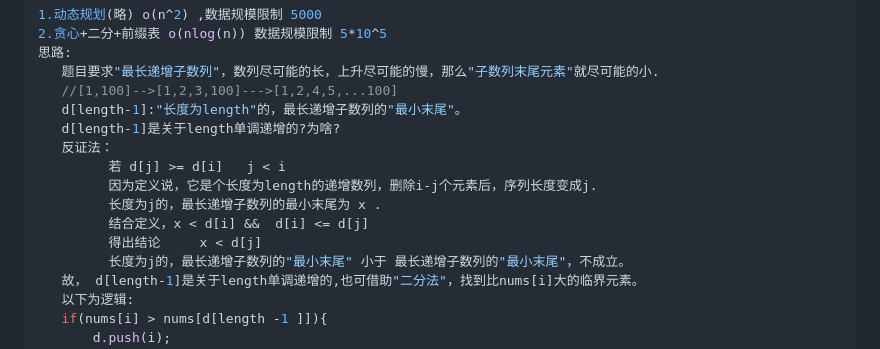
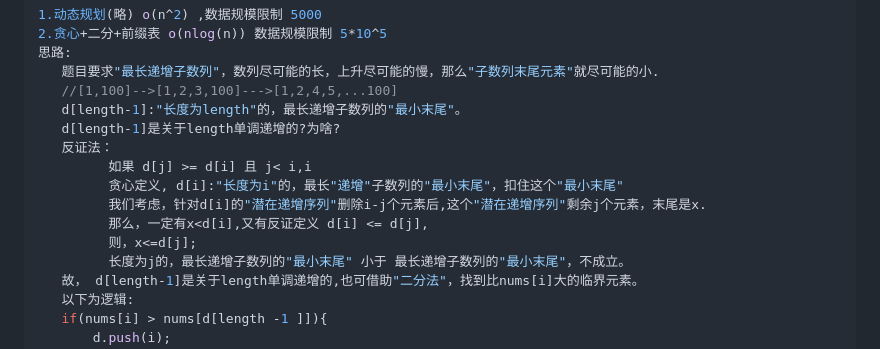
Before and after one commit to DengDengDengF/Algorithm-Summarize, a Markdown page: 贪心.md, the part around the change. Rendered like a GitHub page.

Commit message:
贪心定义

```diff
--- a/贪心.md
+++ b/贪心.md
@@ -19,11 +19,11 @@
    d[length-1]:"长度为length"的，最长递增子数列的"最小末尾"。
    d[length-1]是关于length单调递增的?为啥?
    反证法：
-         若 d[j] >= d[i]   j < i
-         因为定义说，它是个长度为length的递增数列，删除i-j个元素后，序列长度变成j.
-         长度为j的，最长递增子数列的最小末尾为 x .
-         结合定义，x < d[i] &&  d[i] <= d[j]
-         得出结论     x < d[j]
+         如果 d[j] >= d[i] 且 j< i,i
+         贪心定义, d[i]:"长度为i"的，最长"递增"子数列的"最小末尾"，扣住这个"最小末尾"
+         我们考虑，针对d[i]的"潜在递增序列"删除i-j个元素后,这个"潜在递增序列"剩余j个元素，末尾是x.
+         那么，一定有x<d[i],又有反证定义 d[i] <= d[j],
+         则，x<=d[j];
          长度为j的，最长递增子数列的"最小末尾" 小于 最长递增子数列的"最小末尾"，不成立。
    故， d[length-1]是关于length单调递增的,也可借助"二分法"，找到比nums[i]大的临界元素。
    以下为逻辑:
```
